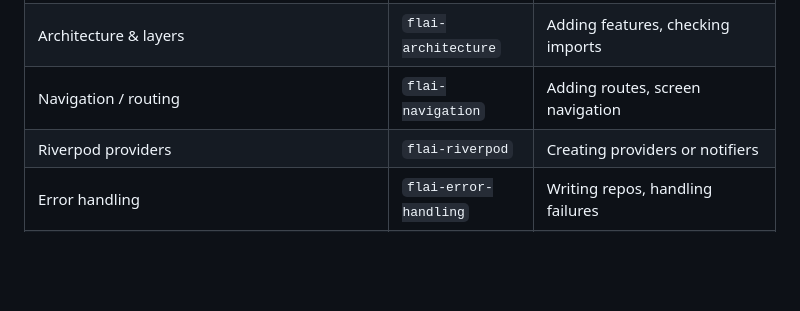
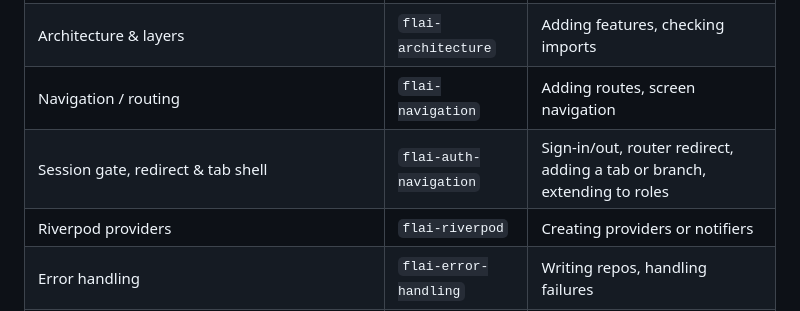
Before and after one commit to SimiPrambos/flai-starter, a Markdown page: .claude/CLAUDE.md, the part around the change. Rendered like a GitHub page; blank space fills up the shorter version.

Commit message:
docs(skills): add auth-navigation skill and update routes table
Co-Authored-By: Claude Sonnet 5.5 <noreply@anthropic.com>

```diff
--- a/.claude/CLAUDE.md
+++ b/.claude/CLAUDE.md
@@ -72,6 +72,7 @@ Load the relevant skill before working in each area:
 | Feature artifact contract (SPEC/CHANGELOG/ADR/Mason) | `feature-spec` | Whenever working under `docs/features/` or `lib/features/` |
 | Architecture & layers | `flai-architecture` | Adding features, checking imports |
 | Navigation / routing | `flai-navigation` | Adding routes, screen navigation |
+| Session gate, redirect & tab shell | `flai-auth-navigation` | Sign-in/out, router redirect, adding a tab or branch, extending to roles |
 | Riverpod providers | `flai-riverpod` | Creating providers or notifiers |
 | Error handling | `flai-error-handling` | Writing repos, handling failures |
 | Network / API | `flai-network` | Adding endpoints, Dio config |
```
Also changed, not shown: 2 other files.
